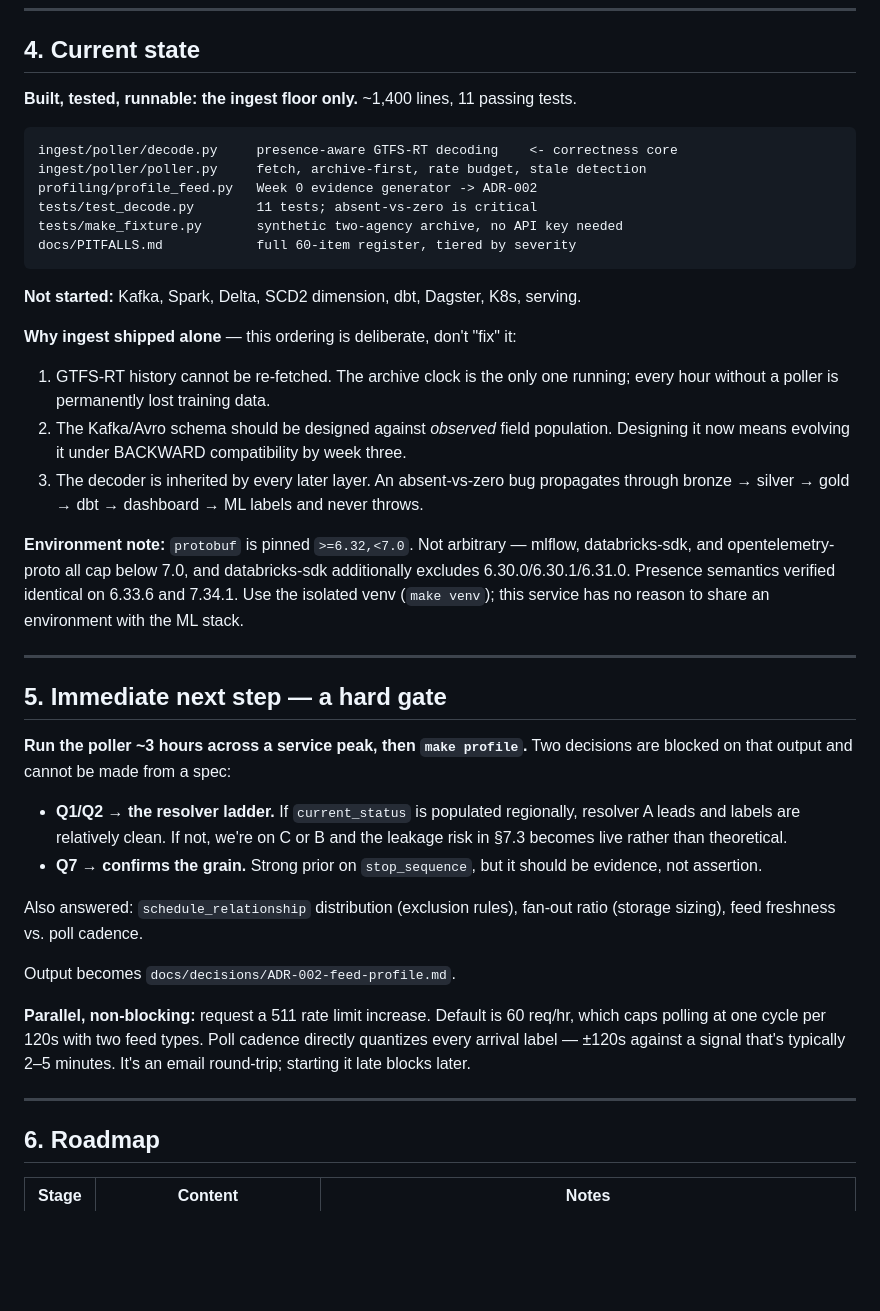
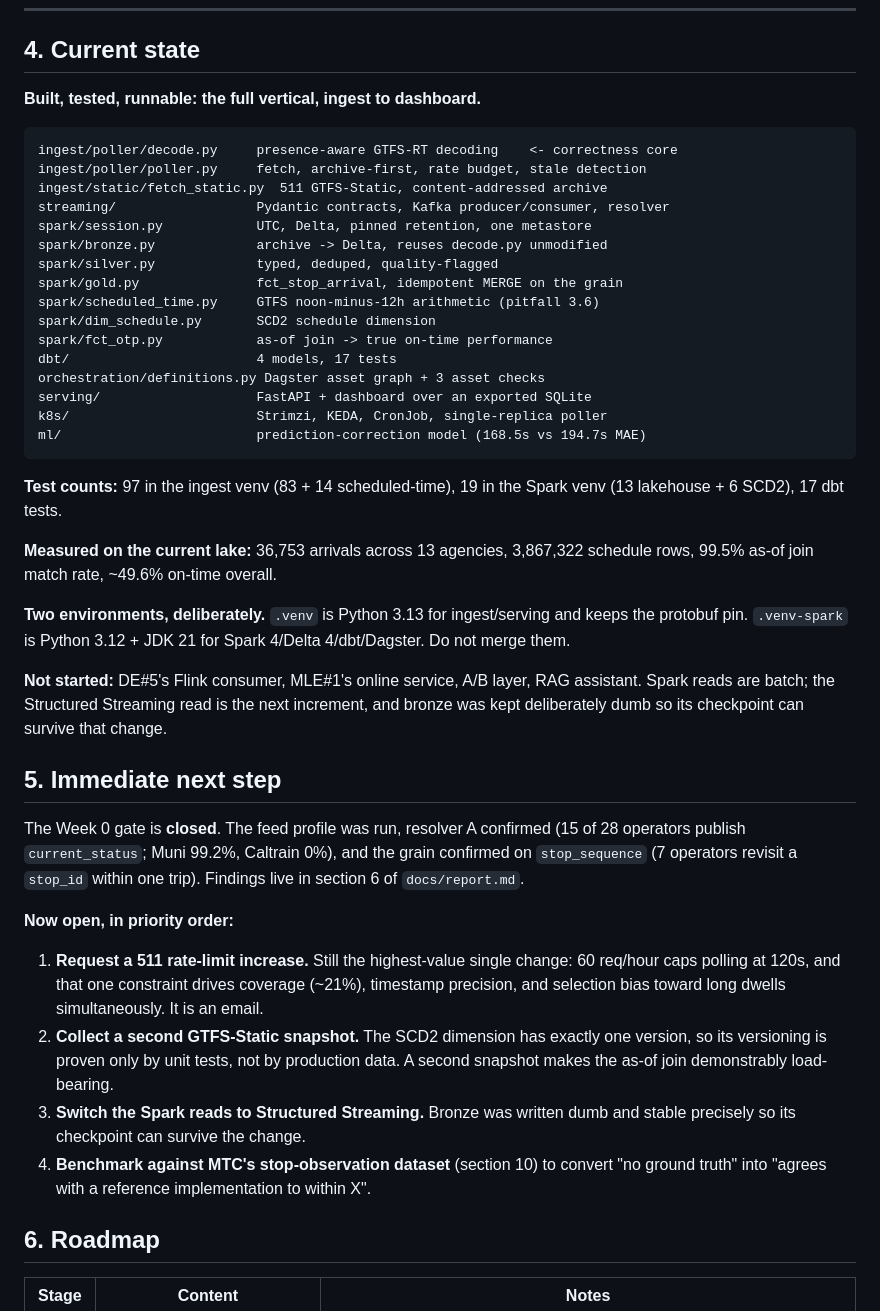
Before and after one commit to aatishlobo/transit-lakehouse, a Markdown page: CLAUDE.md, the part around the change. Rendered like a GitHub page; blank space fills up the shorter version.

Commit message:
Update CLAUDE.md: full vertical built, Week 0 gate closed

````diff
--- a/CLAUDE.md
+++ b/CLAUDE.md
@@ -132,59 +132,62 @@ original spec.)
 
 ## 4. Current state
 
-**Built, tested, runnable: the ingest floor only.** ~1,400 lines, 11 passing
-tests.
+**Built, tested, runnable: the full vertical, ingest to dashboard.**
 
 ```
 ingest/poller/decode.py     presence-aware GTFS-RT decoding    <- correctness core
 ingest/poller/poller.py     fetch, archive-first, rate budget, stale detection
-profiling/profile_feed.py   Week 0 evidence generator -> ADR-002
-tests/test_decode.py        11 tests; absent-vs-zero is critical
-tests/make_fixture.py       synthetic two-agency archive, no API key needed
-docs/PITFALLS.md            full 60-item register, tiered by severity
+ingest/static/fetch_static.py  511 GTFS-Static, content-addressed archive
+streaming/                  Pydantic contracts, Kafka producer/consumer, resolver
+spark/session.py            UTC, Delta, pinned retention, one metastore
+spark/bronze.py             archive -> Delta, reuses decode.py unmodified
+spark/silver.py             typed, deduped, quality-flagged
+spark/gold.py               fct_stop_arrival, idempotent MERGE on the grain
+spark/scheduled_time.py     GTFS noon-minus-12h arithmetic (pitfall 3.6)
+spark/dim_schedule.py       SCD2 schedule dimension
+spark/fct_otp.py            as-of join -> true on-time performance
+dbt/                        4 models, 17 tests
+orchestration/definitions.py Dagster asset graph + 3 asset checks
+serving/                    FastAPI + dashboard over an exported SQLite
+k8s/                        Strimzi, KEDA, CronJob, single-replica poller
+ml/                         prediction-correction model (168.5s vs 194.7s MAE)
 ```
 
-**Not started:** Kafka, Spark, Delta, SCD2 dimension, dbt, Dagster, K8s, serving.
+**Test counts:** 97 in the ingest venv (83 + 14 scheduled-time), 19 in the
+Spark venv (13 lakehouse + 6 SCD2), 17 dbt tests.
 
-**Why ingest shipped alone** — this ordering is deliberate, don't "fix" it:
-1. GTFS-RT history cannot be re-fetched. The archive clock is the only one
-   running; every hour without a poller is permanently lost training data.
-2. The Kafka/Avro schema should be designed against *observed* field population.
-   Designing it now means evolving it under BACKWARD compatibility by week three.
-3. The decoder is inherited by every later layer. An absent-vs-zero bug
-   propagates through bronze → silver → gold → dbt → dashboard → ML labels and
-   never throws.
+**Measured on the current lake:** 36,753 arrivals across 13 agencies, 3,867,322
+schedule rows, 99.5% as-of join match rate, ~49.6% on-time overall.
 
-**Environment note:** `protobuf` is pinned `>=6.32,<7.0`. Not arbitrary — mlflow,
-databricks-sdk, and opentelemetry-proto all cap below 7.0, and databricks-sdk
-additionally excludes 6.30.0/6.30.1/6.31.0. Presence semantics verified identical
-on 6.33.6 and 7.34.1. Use the isolated venv (`make venv`); this service has no
-reason to share an environment with the ML stack.
+**Two environments, deliberately.** `.venv` is Python 3.13 for ingest/serving
+and keeps the protobuf pin. `.venv-spark` is Python 3.12 + JDK 21 for
+Spark 4/Delta 4/dbt/Dagster. Do not merge them.
 
----
+**Not started:** DE#5's Flink consumer, MLE#1's online service, A/B layer,
+RAG assistant. Spark reads are batch; the Structured Streaming read is the next
+increment, and bronze was kept deliberately dumb so its checkpoint can survive
+that change.
 
-## 5. Immediate next step — a hard gate
+## 5. Immediate next step
 
-**Run the poller ~3 hours across a service peak, then `make profile`.** Two
-decisions are blocked on that output and cannot be made from a spec:
+The Week 0 gate is **closed**. The feed profile was run, resolver A confirmed
+(15 of 28 operators publish `current_status`; Muni 99.2%, Caltrain 0%), and the
+grain confirmed on `stop_sequence` (7 operators revisit a `stop_id` within one
+trip). Findings live in section 6 of `docs/report.md`.
 
-- **Q1/Q2 → the resolver ladder.** If `current_status` is populated regionally,
-  resolver A leads and labels are relatively clean. If not, we're on C or B and
-  the leakage risk in §7.3 becomes live rather than theoretical.
-- **Q7 → confirms the grain.** Strong prior on `stop_sequence`, but it should be
-  evidence, not assertion.
+**Now open, in priority order:**
 
-Also answered: `schedule_relationship` distribution (exclusion rules), fan-out
-ratio (storage sizing), feed freshness vs. poll cadence.
-
-Output becomes `docs/decisions/ADR-002-feed-profile.md`.
-
-**Parallel, non-blocking:** request a 511 rate limit increase. Default is 60
-req/hr, which caps polling at one cycle per 120s with two feed types. Poll
-cadence directly quantizes every arrival label — ±120s against a signal that's
-typically 2–5 minutes. It's an email round-trip; starting it late blocks later.
-
----
+1. **Request a 511 rate-limit increase.** Still the highest-value single
+   change: 60 req/hour caps polling at 120s, and that one constraint drives
+   coverage (~21%), timestamp precision, and selection bias toward long dwells
+   simultaneously. It is an email.
+2. **Collect a second GTFS-Static snapshot.** The SCD2 dimension has exactly one
+   version, so its versioning is proven only by unit tests, not by production
+   data. A second snapshot makes the as-of join demonstrably load-bearing.
+3. **Switch the Spark reads to Structured Streaming.** Bronze was written dumb
+   and stable precisely so its checkpoint can survive the change.
+4. **Benchmark against MTC's stop-observation dataset** (section 10) to convert
+   "no ground truth" into "agrees with a reference implementation to within X".
 
 ## 6. Roadmap
 
````
